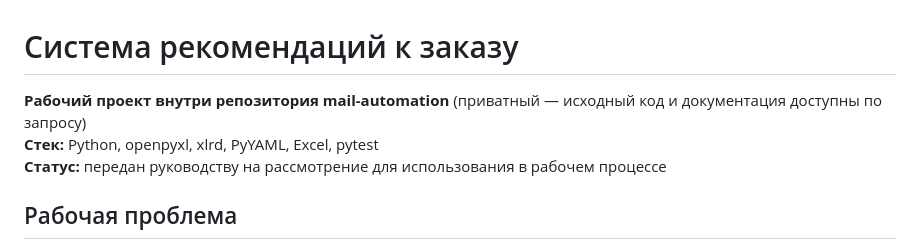
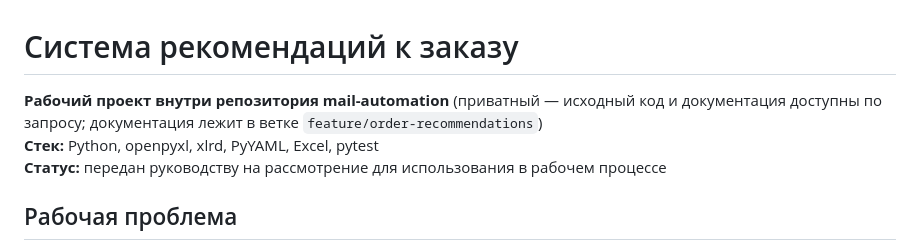
Before and after one commit to BOBAH1988/portfolio, a Markdown page: order-recommendations.md, the part around the change. Rendered like a GitHub page.

```diff
--- a/order-recommendations.md
+++ b/order-recommendations.md
@@ -1,7 +1,8 @@
 # Система рекомендаций к заказу
 
 **Рабочий проект внутри репозитория mail-automation** (приватный — исходный
-код и документация доступны по запросу)
+код и документация доступны по запросу; документация лежит в ветке
+`feature/order-recommendations`)
 **Стек:** Python, openpyxl, xlrd, PyYAML, Excel, pytest
 **Статус:** передан руководству на рассмотрение для использования в рабочем процессе
 
```
Also changed, not shown: 1 other file.
